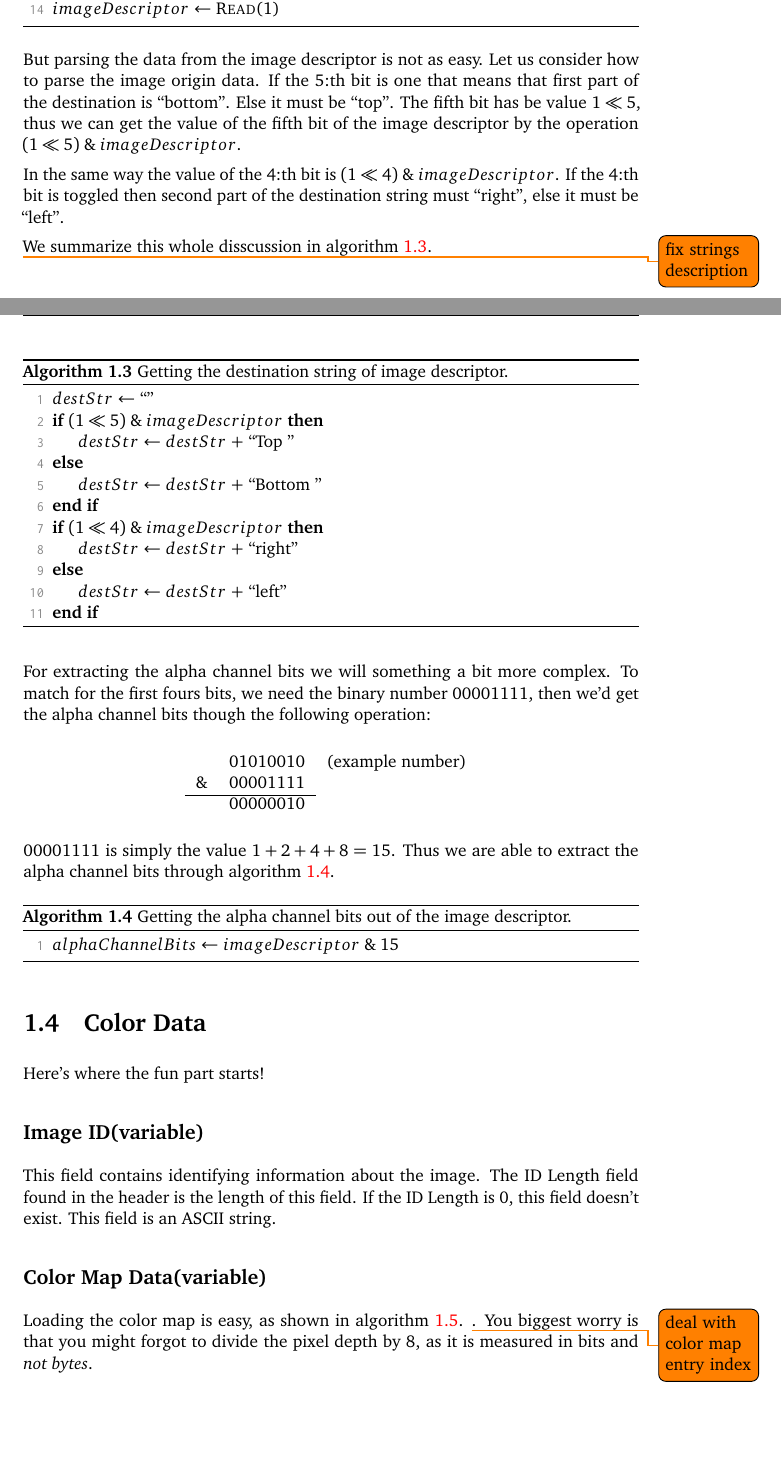
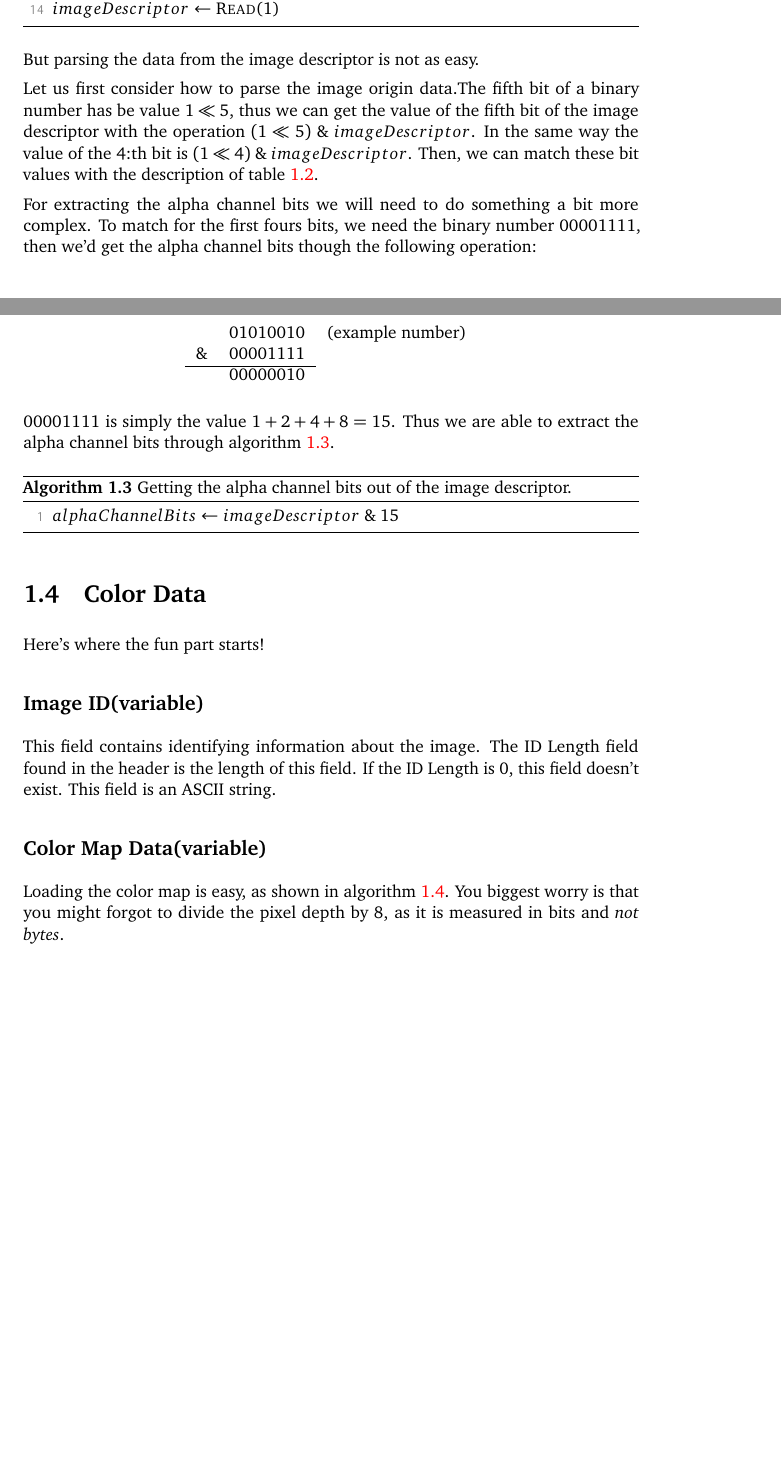
Before and after one commit to Erkaman/digital-image-formats, a LaTeX document (latex/project.tex, which reads latex/tga.tex): two parts of pages 9 and 10 of 13, joined at a grey line, cut so that both start at the same text, the shorter picture padded with empty space. Compiled offline with pdfLaTeX.

Commit message:
Got rid of the "algorithm" for parsing the image origin string out the image descriptor because it was insulting to the reader's intelligence. :-)

```diff
--- a/latex/tga.tex
+++ b/latex/tga.tex
@@ -274,47 +274,20 @@
     \end{algorithmic}
   \end{algorithm}
 
-  But parsing the data from the image descriptor is not as easy. Let
-  us consider how to parse the image origin data. If the 5:th bit is
-  one that means that first part of the destination is
-  ``bottom''. Else it must be ``top''. The fifth bit has be value
-  $1 \ShiftLeft 5$, thus we can get the value of the fifth bit of the
-  image descriptor by the operation $(1 \ShiftLeft 5) \BitAnd
-  imageDescriptor$.
+  But parsing the data from the image descriptor is not as easy.
 
-  In the same way the value of the 4:th bit is $(1 \ShiftLeft 4)
-  \BitAnd imageDescriptor$. If the 4:th bit is toggled then second
-  part of the destination string must ``right'', else it must be
-  ``left''.
+  Let us first consider how to parse the image origin data.The fifth
+  bit of a binary number has be value $1 \ShiftLeft 5$, thus we can
+  get the value of the fifth bit of the image descriptor with the
+  operation $(1 \ShiftLeft 5) \BitAnd imageDescriptor$. In the same
+  way the value of the 4:th bit is $(1 \ShiftLeft 4) \BitAnd
+  imageDescriptor$. Then, we can match these bit values with the
+  description of table \ref{tab:image-origin}.
 
-  We summarize this whole disscussion in algorithm
-  \ref{alg:tga-dest-str}.
-
-  \todo{fix strings description}
-  \begin{algorithm}[H]
-    \caption{Getting the destination string of image descriptor.}
-    \label{alg:tga-dest-str}
-    \begin{algorithmic}[1]
-      \Let{$destStr$}{``''}
-      \If{$(1 \ShiftLeft 5) \BitAnd imageDescriptor$}
-        \Inc{$destStr$}{``Top ''}
-      \Else
-        \Inc{$destStr$}{``Bottom ''}
-      \EndIf
-      \If{$(1 \ShiftLeft 4) \BitAnd imageDescriptor$}
-        \Inc{$destStr$}{``right''}
-      \Else
-        \Inc{$destStr$}{``left''}
-      \EndIf
-    \end{algorithmic}
-  \end{algorithm}
-
-%  \subsection*{The getBits function}
-
-  For extracting the alpha channel bits we will something a bit more
-  complex. To match for the first fours bits, we need the binary
-  number 00001111, then we'd get the alpha channel bits though the
-  following operation:
+  For extracting the alpha channel bits we will need to do something a
+  bit more complex. To match for the first fours bits, we need the
+  binary number 00001111, then we'd get the alpha channel bits though
+  the following operation:
 
   \begin{center}
     \begin{tabular}{*{4}{c}}
@@ -358,7 +329,7 @@
   \imgfield{Color Map Data\index{Color Map Data}}{0}
 
   Loading the color map is easy, as shown in algorithm
-  \ref{alg:read-colormap}. \todo{deal with color map entry index}. You
+  \ref{alg:read-colormap}. You
   biggest worry is that you might forgot to divide the pixel depth by
   8, as it is measured in bits and \textit{not bytes}.
 
```
Also changed, not shown: latex/tga.tex (2 more changed lines).
